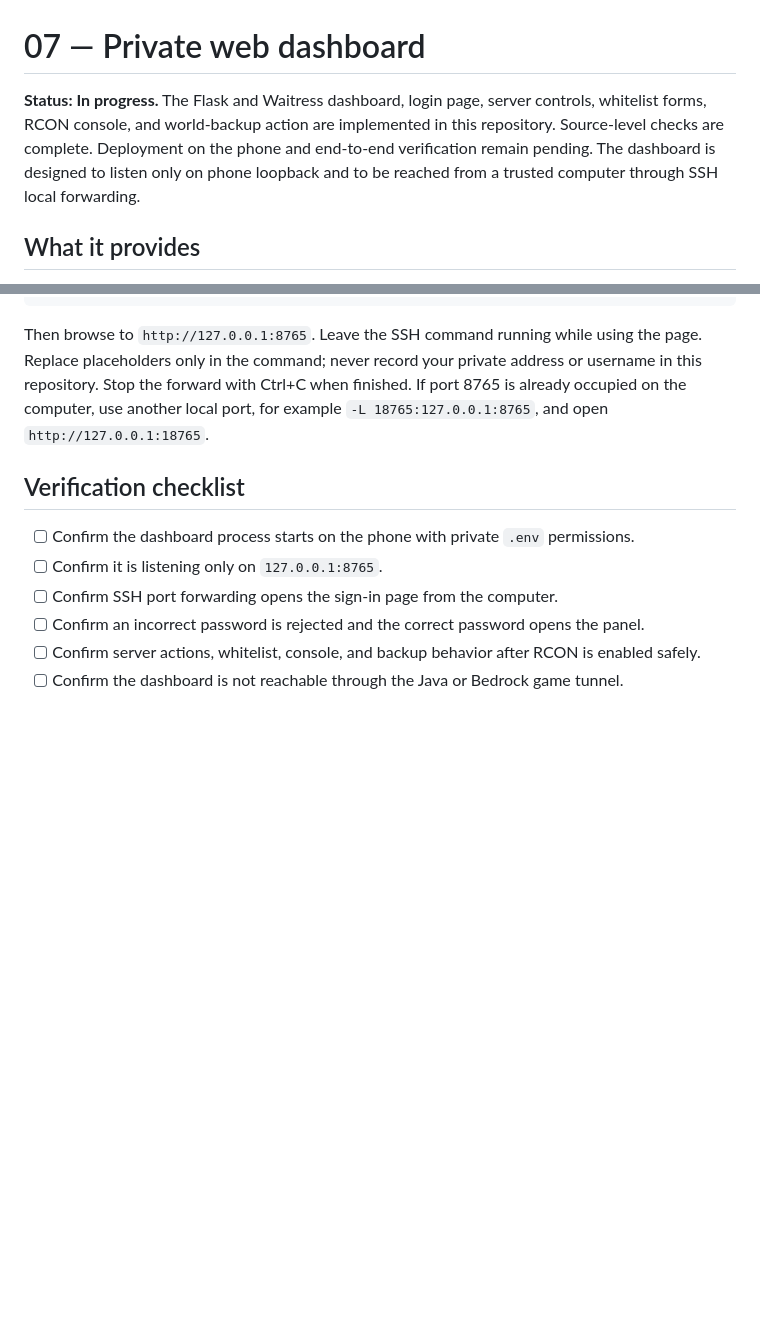
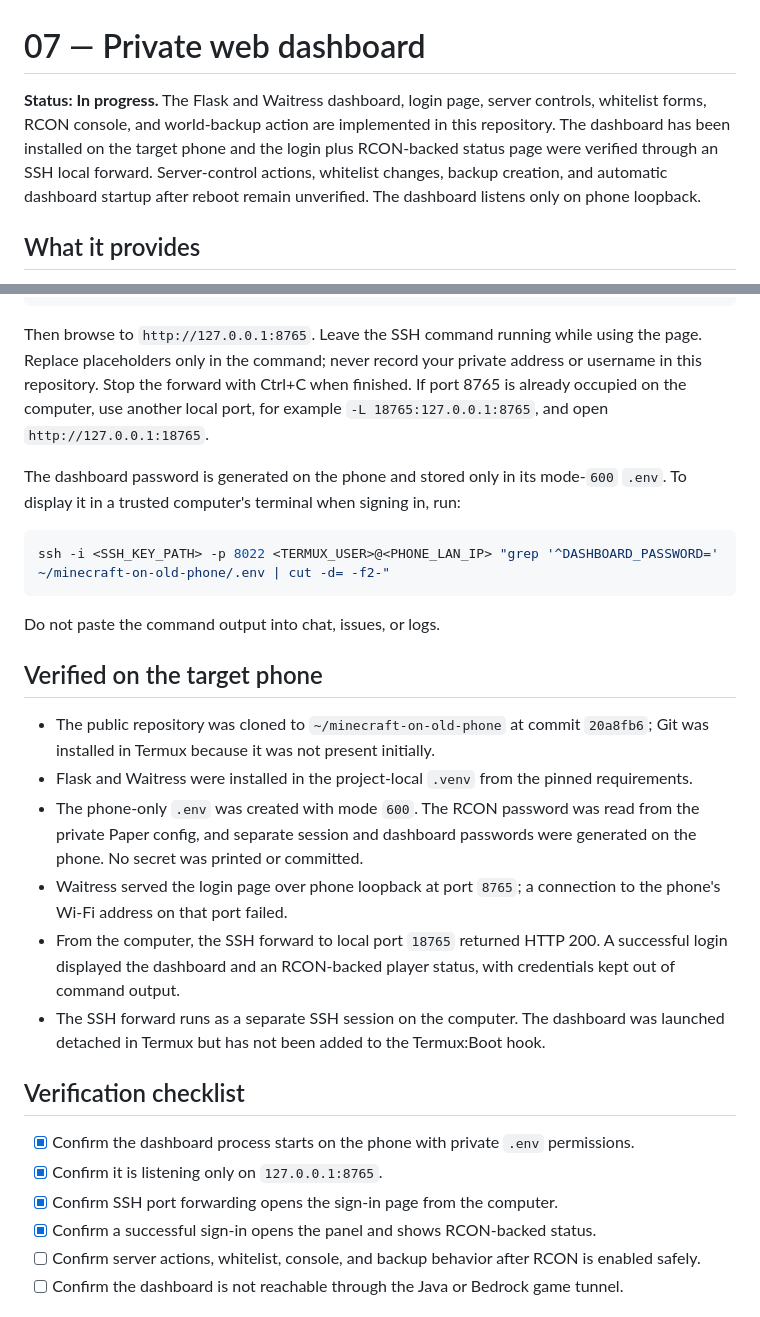
Before and after one commit to Aryadeep2007/minecraft-on-old-phone, a Markdown page: docs/07-dashboard.md, 2 parts joined by grey strips. GitHub-like rendering; blank space fills up the shorter version.

Commit message:
docs: verify phone dashboard access

````diff
--- a/docs/07-dashboard.md
+++ b/docs/07-dashboard.md
@@ -1,6 +1,6 @@
 # 07 — Private web dashboard
 
-**Status: In progress.** The Flask and Waitress dashboard, login page, server controls, whitelist forms, RCON console, and world-backup action are implemented in this repository. Source-level checks are complete. Deployment on the phone and end-to-end verification remain pending. The dashboard is designed to listen only on phone loopback and to be reached from a trusted computer through SSH local forwarding.
+**Status: In progress.** The Flask and Waitress dashboard, login page, server controls, whitelist forms, RCON console, and world-backup action are implemented in this repository. The dashboard has been installed on the target phone and the login plus RCON-backed status page were verified through an SSH local forward. Server-control actions, whitelist changes, backup creation, and automatic dashboard startup after reboot remain unverified. The dashboard listens only on phone loopback.
 
 ## What it provides
 
@@ -56,12 +56,29 @@ ssh -N -L 8765:127.0.0.1:8765 -p 8022 <TERMUX_USER>@<PHONE_LAN_IP>
 
 Then browse to `http://127.0.0.1:8765`. Leave the SSH command running while using the page. Replace placeholders only in the command; never record your private address or username in this repository. Stop the forward with Ctrl+C when finished. If port 8765 is already occupied on the computer, use another local port, for example `-L 18765:127.0.0.1:8765`, and open `http://127.0.0.1:18765`.
 
+The dashboard password is generated on the phone and stored only in its mode-`600` `.env`. To display it in a trusted computer's terminal when signing in, run:
+
+```sh
+ssh -i <SSH_KEY_PATH> -p 8022 <TERMUX_USER>@<PHONE_LAN_IP> "grep '^DASHBOARD_PASSWORD=' ~/minecraft-on-old-phone/.env | cut -d= -f2-"
+```
+
+Do not paste the command output into chat, issues, or logs.
+
+## Verified on the target phone
+
+- The public repository was cloned to `~/minecraft-on-old-phone` at commit `20a8fb6`; Git was installed in Termux because it was not present initially.
+- Flask and Waitress were installed in the project-local `.venv` from the pinned requirements.
+- The phone-only `.env` was created with mode `600`. The RCON password was read from the private Paper config, and separate session and dashboard passwords were generated on the phone. No secret was printed or committed.
+- Waitress served the login page over phone loopback at port `8765`; a connection to the phone's Wi-Fi address on that port failed.
+- From the computer, the SSH forward to local port `18765` returned HTTP 200. A successful login displayed the dashboard and an RCON-backed player status, with credentials kept out of command output.
+- The SSH forward runs as a separate SSH session on the computer. The dashboard was launched detached in Termux but has not been added to the Termux:Boot hook.
+
 ## Verification checklist
 
-- [ ] Confirm the dashboard process starts on the phone with private `.env` permissions.
-- [ ] Confirm it is listening only on `127.0.0.1:8765`.
-- [ ] Confirm SSH port forwarding opens the sign-in page from the computer.
-- [ ] Confirm an incorrect password is rejected and the correct password opens the panel.
+- [x] Confirm the dashboard process starts on the phone with private `.env` permissions.
+- [x] Confirm it is listening only on `127.0.0.1:8765`.
+- [x] Confirm SSH port forwarding opens the sign-in page from the computer.
+- [x] Confirm a successful sign-in opens the panel and shows RCON-backed status.
 - [ ] Confirm server actions, whitelist, console, and backup behavior after RCON is enabled safely.
 - [ ] Confirm the dashboard is not reachable through the Java or Bedrock game tunnel.
 
````
